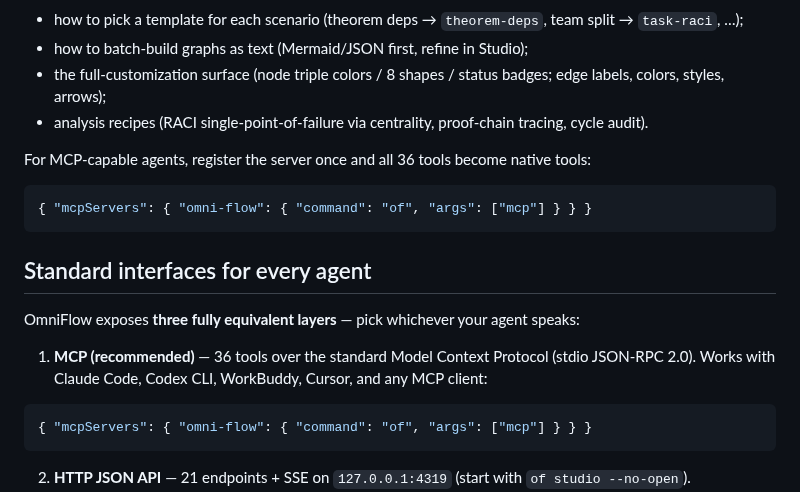
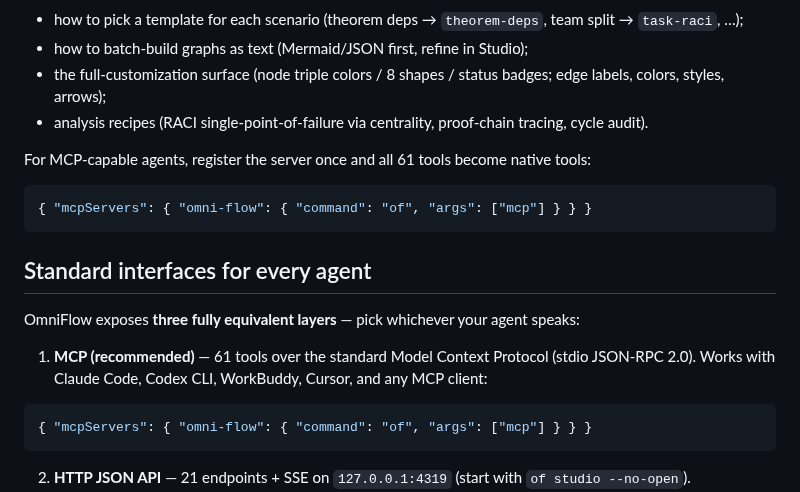
Before and after one commit to kanghelyu/omni-flow, a Markdown page: README.md, the part around the change. Rendered like a GitHub page.

Commit message:
sync: align remote with local workspace

````diff
--- a/README.md
+++ b/README.md
@@ -118,7 +118,7 @@ Requirements: Node.js ≥ 18. Zero npm dependencies.
 - the full-customization surface (node triple colors / 8 shapes / status badges; edge labels, colors, styles, arrows);
 - analysis recipes (RACI single-point-of-failure via centrality, proof-chain tracing, cycle audit).
 
-For MCP-capable agents, register the server once and all 36 tools become native tools:
+For MCP-capable agents, register the server once and all 61 tools become native tools:
 
 ```json
 { "mcpServers": { "omni-flow": { "command": "of", "args": ["mcp"] } } }
@@ -128,7 +128,7 @@ For MCP-capable agents, register the server once and all 36 tools become native
 
 OmniFlow exposes **three fully equivalent layers** — pick whichever your agent speaks:
 
-1. **MCP (recommended)** — 36 tools over the standard Model Context Protocol (stdio JSON-RPC 2.0). Works with Claude Code, Codex CLI, WorkBuddy, Cursor, and any MCP client:
+1. **MCP (recommended)** — 61 tools over the standard Model Context Protocol (stdio JSON-RPC 2.0). Works with Claude Code, Codex CLI, WorkBuddy, Cursor, and any MCP client:
 
 ```json
 { "mcpServers": { "omni-flow": { "command": "of", "args": ["mcp"] } } }
````
